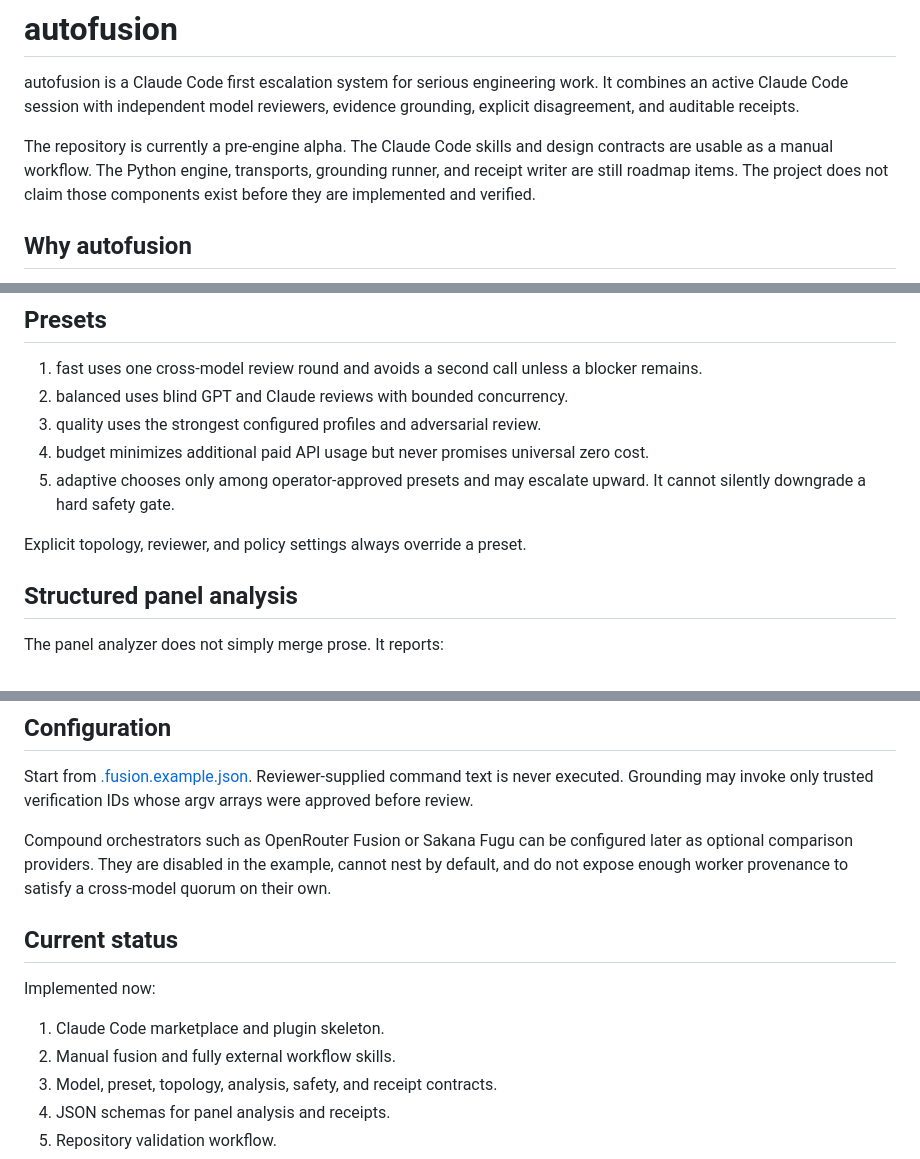
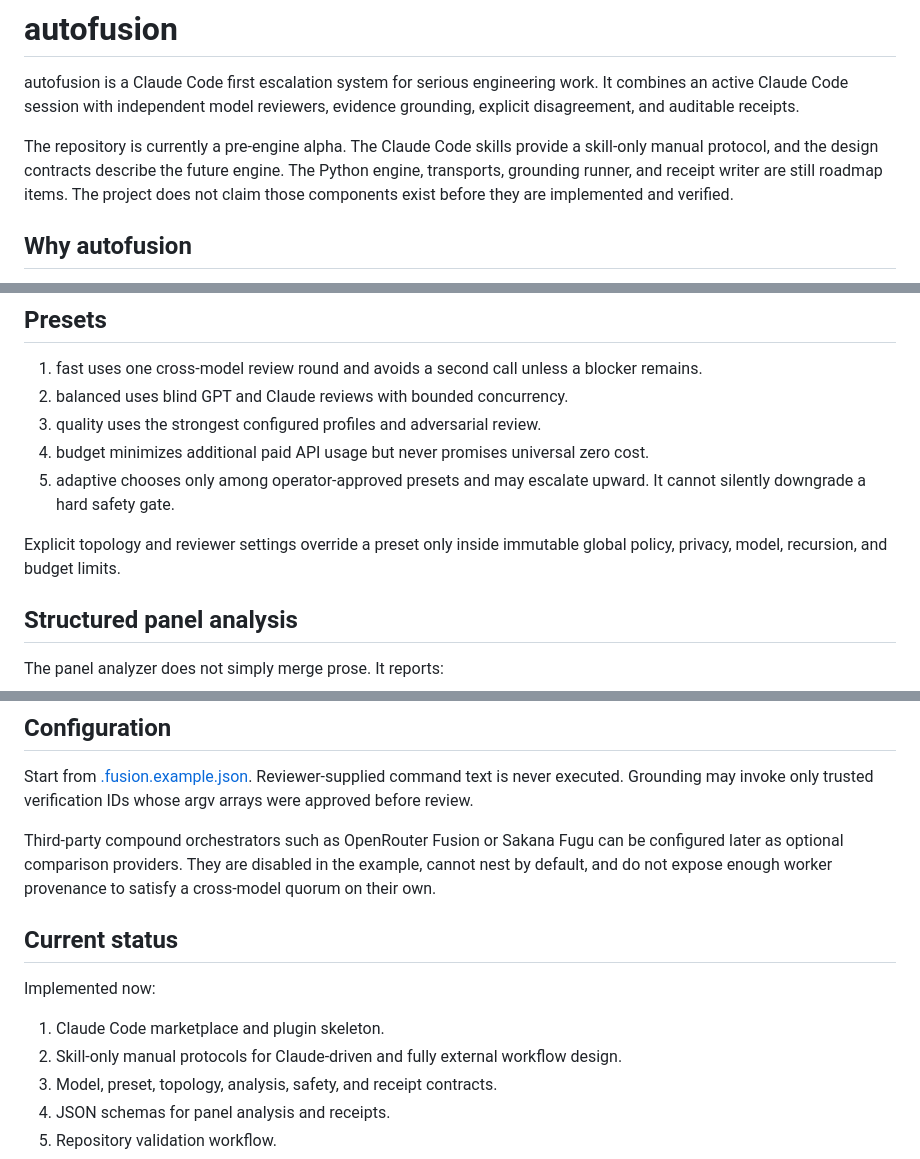
Before and after one commit to OnourImpram/autofusion, a Markdown page: README.md, 3 parts joined by grey strips. Drawn GitHub-style.

Commit message:
docs: enforce skill-only and policy boundaries

```diff
--- a/README.md
+++ b/README.md
@@ -2,7 +2,7 @@
 
 autofusion is a Claude Code first escalation system for serious engineering work. It combines an active Claude Code session with independent model reviewers, evidence grounding, explicit disagreement, and auditable receipts.
 
-The repository is currently a pre-engine alpha. The Claude Code skills and design contracts are usable as a manual workflow. The Python engine, transports, grounding runner, and receipt writer are still roadmap items. The project does not claim those components exist before they are implemented and verified.
+The repository is currently a pre-engine alpha. The Claude Code skills provide a skill-only manual protocol, and the design contracts describe the future engine. The Python engine, transports, grounding runner, and receipt writer are still roadmap items. The project does not claim those components exist before they are implemented and verified.
 
 ## Why autofusion
 
@@ -58,7 +58,7 @@ Unresolved blocker or major findings may receive one challenge and one rebuttal.
 4. budget minimizes additional paid API usage but never promises universal zero cost.
 5. adaptive chooses only among operator-approved presets and may escalate upward. It cannot silently downgrade a hard safety gate.
 
-Explicit topology, reviewer, and policy settings always override a preset.
+Explicit topology and reviewer settings override a preset only inside immutable global policy, privacy, model, recursion, and budget limits.
 
 ## Structured panel analysis
 
@@ -108,14 +108,14 @@ If the helper CLI is unavailable, the skills must say that the run is manual and
 
 Start from [.fusion.example.json](.fusion.example.json). Reviewer-supplied command text is never executed. Grounding may invoke only trusted verification IDs whose argv arrays were approved before review.
 
-Compound orchestrators such as OpenRouter Fusion or Sakana Fugu can be configured later as optional comparison providers. They are disabled in the example, cannot nest by default, and do not expose enough worker provenance to satisfy a cross-model quorum on their own.
+Third-party compound orchestrators such as OpenRouter Fusion or Sakana Fugu can be configured later as optional comparison providers. They are disabled in the example, cannot nest by default, and do not expose enough worker provenance to satisfy a cross-model quorum on their own.
 
 ## Current status
 
 Implemented now:
 
 1. Claude Code marketplace and plugin skeleton.
-2. Manual fusion and fully external workflow skills.
+2. Skill-only manual protocols for Claude-driven and fully external workflow design.
 3. Model, preset, topology, analysis, safety, and receipt contracts.
 4. JSON schemas for panel analysis and receipts.
 5. Repository validation workflow.
```
